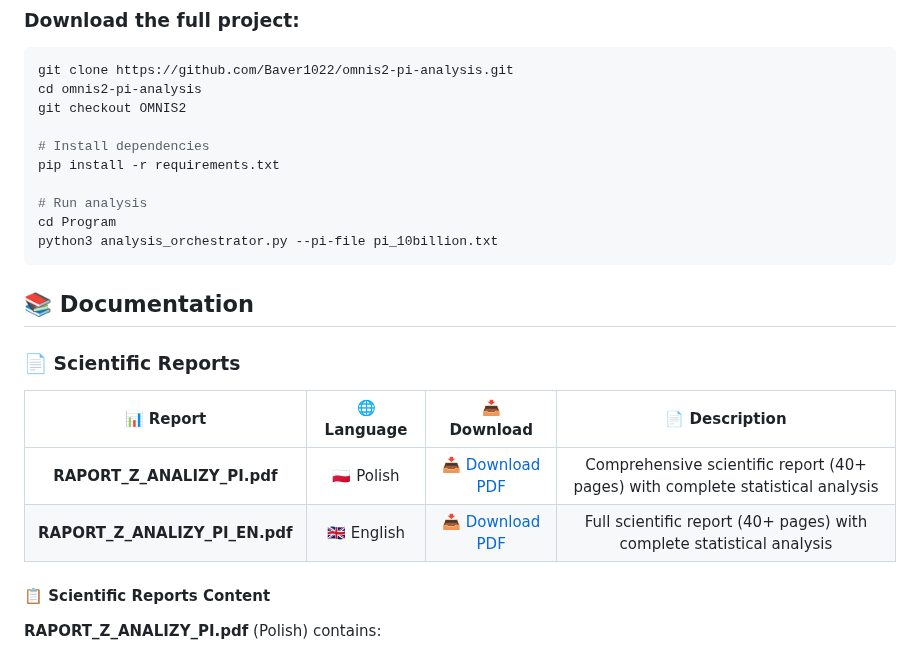
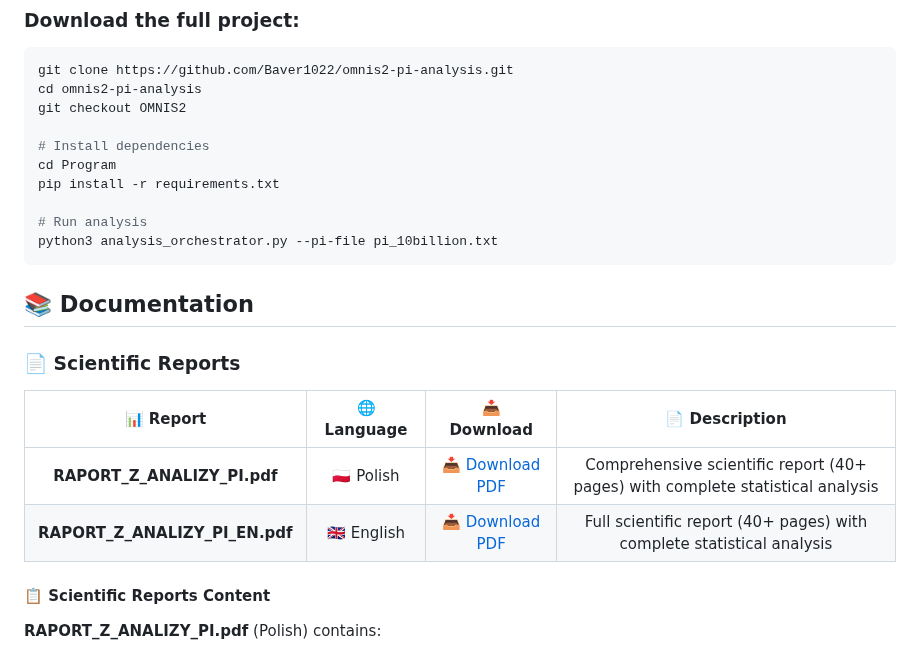
Before and after one commit to Baver1022/omnis2-pi-analysis, a Markdown page: README.md, the part around one of its changes. Drawn GitHub-style.

````diff
--- a/README.md
+++ b/README.md
@@ -52,10 +52,10 @@ cd omnis2-pi-analysis
 git checkout OMNIS2
 
 # Install dependencies
+cd Program
 pip install -r requirements.txt
 
 # Run analysis
-cd Program
 python3 analysis_orchestrator.py --pi-file pi_10billion.txt
 ```
 
````
Also changed, not shown: other parts of README.md (+2 -2 lines).
